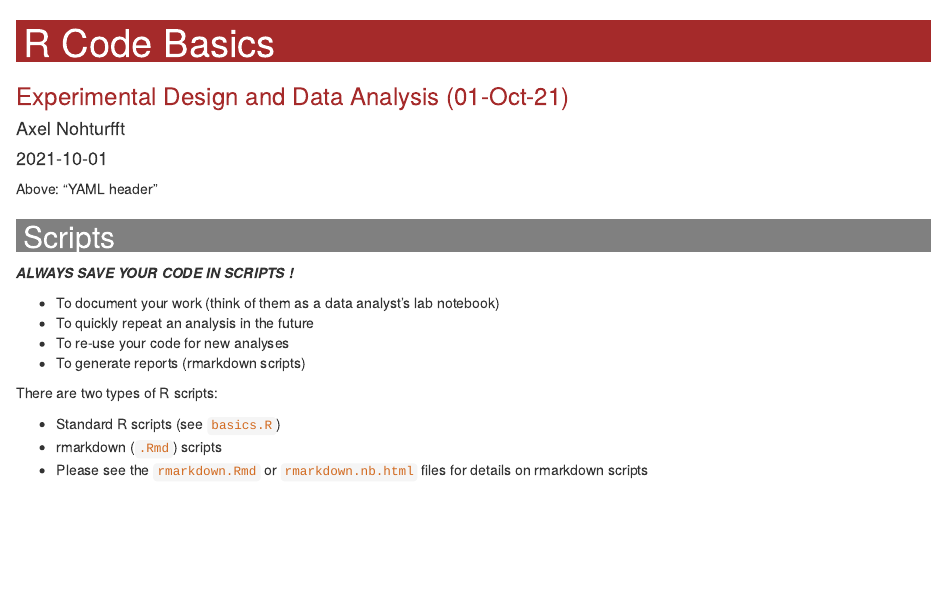
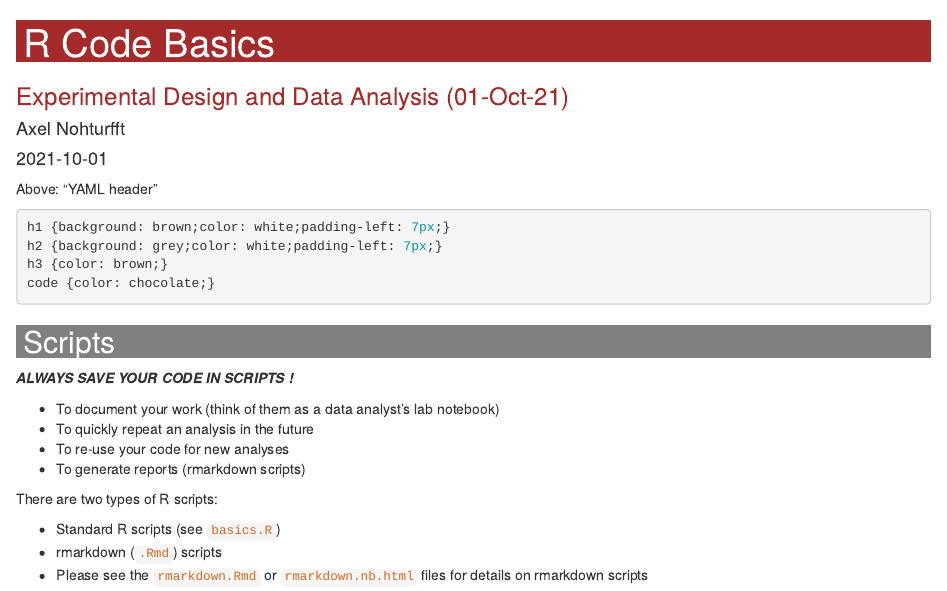
Before and after one commit to nohturfft/RES602_2122_Nohturfft, an R Markdown document (r_code_basics.Rmd): the page in a window 1100 px wide, from its top. Rendered offline with R 4.5, knitr and Pandoc, with nearby package versions.

Commit message:
Style block to css chunk

````diff
--- a/r_code_basics.Rmd
+++ b/r_code_basics.Rmd
@@ -13,12 +13,13 @@ output:
 
 Above: "YAML header"
 
-<style>
+```{css}
 h1 {background: brown;color: white;padding-left: 7px;}
 h2 {background: grey;color: white;padding-left: 7px;}
 h3 {color: brown;}
 code {color: chocolate;}
-</style>
+```
+
 
 
 ## Scripts
````
